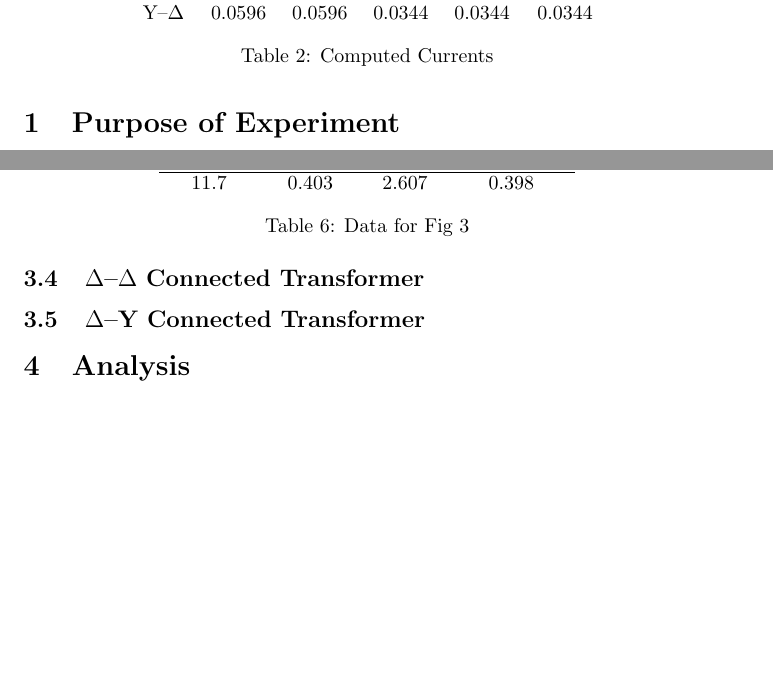
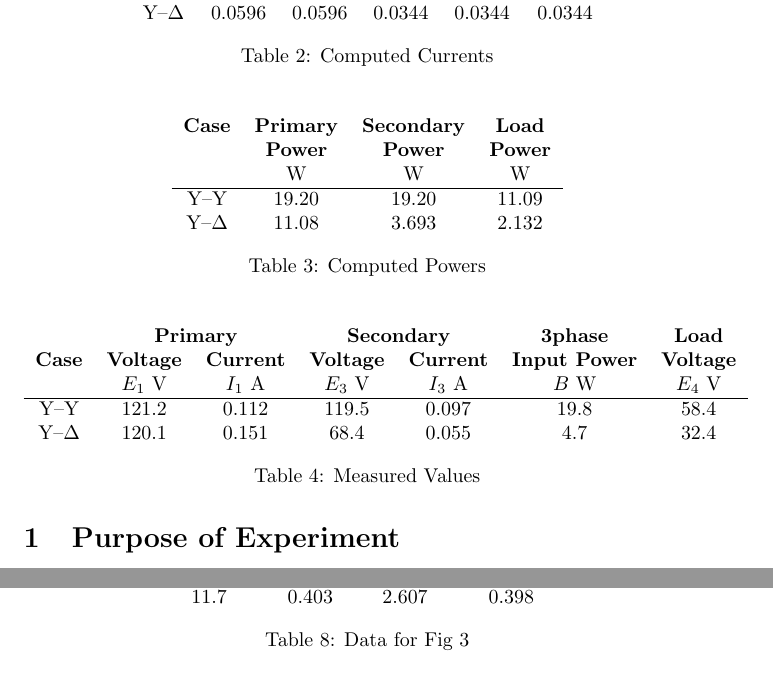
Before and after one commit to charlespittman/massive-ironman, a LaTeX document (school/elec_302/lab_04/tex/lab_report_4.tex): two parts of pages 2 and 4 of 7, joined at a grey line, cut so that both start at the same text, the shorter picture padded with empty space. Compiled offline with pdfLaTeX.

Commit message:
Added results.

```diff
--- a/school/elec_302/lab_04/tex/lab_report_4.tex
+++ b/school/elec_302/lab_04/tex/lab_report_4.tex
@@ -46,15 +50,54 @@
   \begin{tabular}{*{6}{c}}
     & \multicolumn{2}{c}{\textbf{Primary}}
     & \multicolumn{2}{c}{\textbf{Secondary}} & \textbf{Load} \\
+
     \textbf{Case} & \textbf{Line} & \textbf{Phase} & \textbf{Line} &
     \textbf{Phase} & \textbf{Phase} \\
+
     & A & A & A & A & A \\
     \hline
+
     Y--Y        & 0.1033 & 0.1033 & 0.1033 & 0.1033 & 0.1033 \\
     Y--$\Delta$ & 0.0596 & 0.0596 & 0.0344 & 0.0344 & 0.0344 \\
   \end{tabular}
   \caption{Computed Currents}
-  \label{tab:volt_comp}
+  \label{tab:curr_comp}
+\end{table}
+
+\begin{table}[H]
+  \centering
+  \begin{tabular}{*{4}{c}}
+    \textbf{Case} & \textbf{Primary} & \textbf{Secondary} & \textbf{Load} \\
+
+    & \textbf{Power} & \textbf{Power} & \textbf{Power} \\
+
+    & W & W & W \\
+    \hline
+
+    Y--Y        & 19.20 & 19.20 & 11.09 \\
+    Y--$\Delta$ & 11.08 & 3.693 & 2.132 \\
+  \end{tabular}
+  \caption{Computed Powers}
+  \label{tab:pow_comp}
+\end{table}
+
+\begin{table}[H]
+  \centering
+  \begin{tabular}{*{7}{c}}
+    & \multicolumn{2}{c}{\textbf{Primary}} &
+    \multicolumn{2}{c}{\textbf{Secondary}} & \textbf{3phase} & \textbf{Load} \\
+
+    \textbf{Case} & \textbf{Voltage} & \textbf{Current} & \textbf{Voltage} &
+    \textbf{Current} & \textbf{Input Power} & \textbf{Voltage} \\
+
+    & $E_1$ V & $I_1$ A & $E_3$ V & $I_3$ A & $B$ W & $E_4$ V \\
+
+    \hline
+    Y--Y        & 121.2 & 0.112 & 119.5 & 0.097 & 19.8 & 58.4 \\
+    Y--$\Delta$ & 120.1 & 0.151 & 68.4 & 0.055 & 4.7 & 32.4 \\
+  \end{tabular}
+  \caption{Measured Values}
+  \label{tab:results}
 \end{table}
 \section{Purpose of Experiment}
 
@@ -179,10 +214,6 @@ voltage control knob turned fully counter-clockwise.
   \caption{Data for Fig~\ref{fig:circuit_03}}
   \label{tab:short_circ}
 \end{table}
-
-\subsection{$\Delta$--$\Delta$ Connected Transformer}
-
-\subsection{$\Delta$--Y Connected Transformer}
 
 \section{Analysis}
 \subsection{Transformer Equivalent Circuit Component Values}
```
Also changed, not shown: school/elec_302/lab_04/tex/lab_report_4.tex (12 more changed lines).
